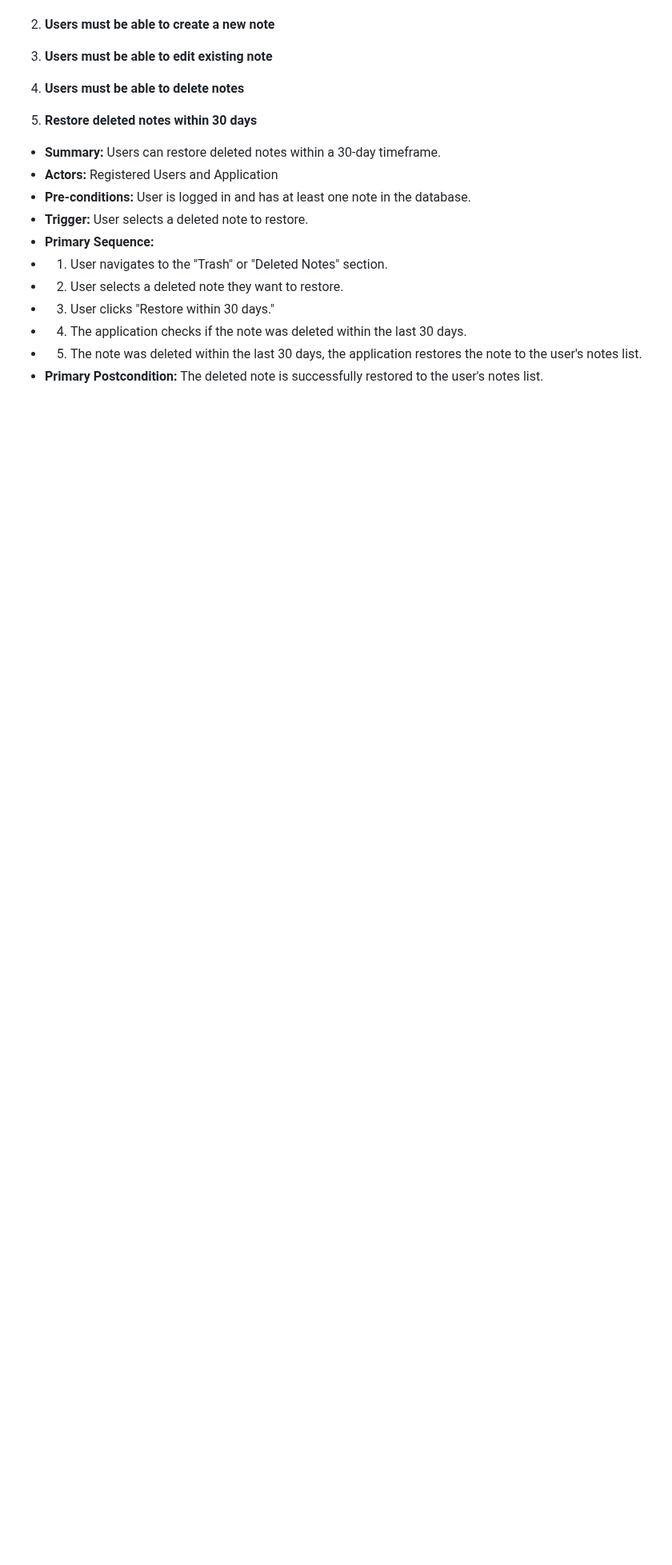
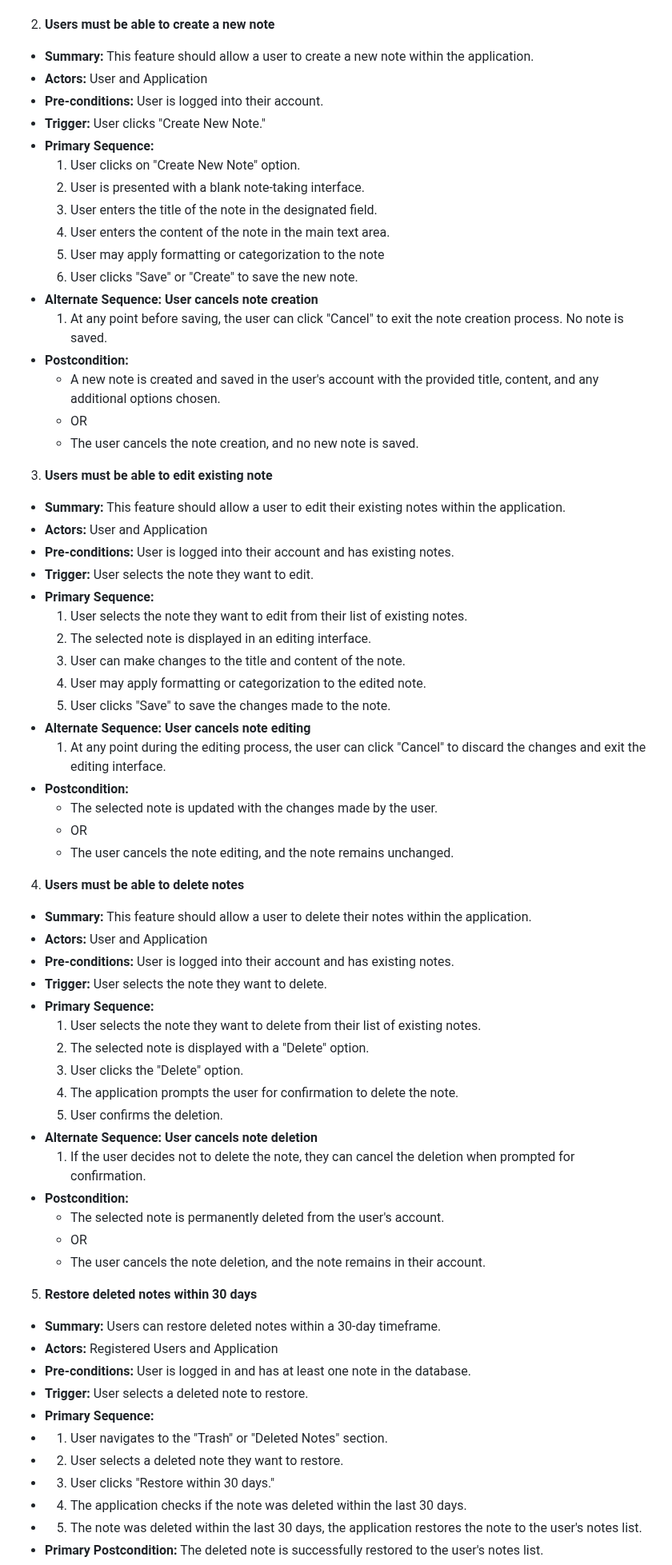
Before and after one commit to jark1234/131project, a Markdown page: requirements.md, the part around the change. Shown at 80% size. Rendered like a GitHub page; blank space fills up the shorter version.

Commit message:
Finished my requirements

```diff
--- a/requirements.md
+++ b/requirements.md
@@ -45,9 +45,59 @@
 - User is prompted to sign in with existing email address and password.
 
 2. **Users must be able to create a new note** <Novel Alam>
+- **Summary:** This feature should allow a user to create a new note within the application.
+- **Actors:** User and Application
+- **Pre-conditions:** User is logged into their account.
+- **Trigger:** User clicks "Create New Note."
+- **Primary Sequence:**
+  1. User clicks on "Create New Note" option.
+  2. User is presented with a blank note-taking interface.
+  3. User enters the title of the note in the designated field.
+  4. User enters the content of the note in the main text area.
+  5. User may apply formatting or categorization to the note
+  6. User clicks "Save" or "Create" to save the new note.
+- **Alternate Sequence: User cancels note creation**
+  1. At any point before saving, the user can click "Cancel" to exit the note creation process. No note is saved.
+- **Postcondition:**
+  - A new note is created and saved in the user's account with the provided title, content, and any additional options chosen.
+  - OR
+  - The user cancels the note creation, and no new note is saved.
 
 3. **Users must be able to edit existing note** <Novel Alam>
+- **Summary:** This feature should allow a user to edit their existing notes within the application.
+- **Actors:** User and Application
+- **Pre-conditions:** User is logged into their account and has existing notes.
+- **Trigger:** User selects the note they want to edit.
+- **Primary Sequence:**
+  1. User selects the note they want to edit from their list of existing notes.
+  2. The selected note is displayed in an editing interface.
+  3. User can make changes to the title and content of the note.
+  4. User may apply formatting or categorization to the edited note.
+  5. User clicks "Save" to save the changes made to the note.
+- **Alternate Sequence: User cancels note editing**
+  1. At any point during the editing process, the user can click "Cancel" to discard the changes and exit the editing interface.
+- **Postcondition:**
+  - The selected note is updated with the changes made by the user.
+  - OR
+  - The user cancels the note editing, and the note remains unchanged.
+
 4. **Users must be able to delete notes** <Novel Alam>
+- **Summary:** This feature should allow a user to delete their notes within the application.
+- **Actors:** User and Application
+- **Pre-conditions:** User is logged into their account and has existing notes.
+- **Trigger:** User selects the note they want to delete.
+- **Primary Sequence:**
+  1. User selects the note they want to delete from their list of existing notes.
+  2. The selected note is displayed with a "Delete" option.
+  3. User clicks the "Delete" option.
+  4. The application prompts the user for confirmation to delete the note.
+  5. User confirms the deletion.
+- **Alternate Sequence: User cancels note deletion**
+  1. If the user decides not to delete the note, they can cancel the deletion when prompted for confirmation.
+- **Postcondition:**
+  - The selected note is permanently deleted from the user's account.
+  - OR
+  - The user cancels the note deletion, and the note remains in their account.
 
 5. **Restore deleted notes within 30 days** <Iskandar Daoud>
 - **Summary:** Users can restore deleted notes within a 30-day timeframe.
```
